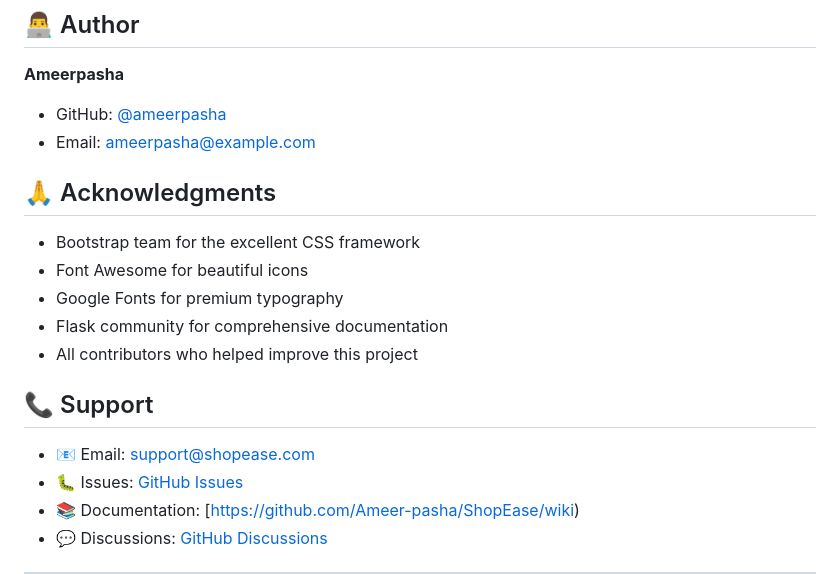
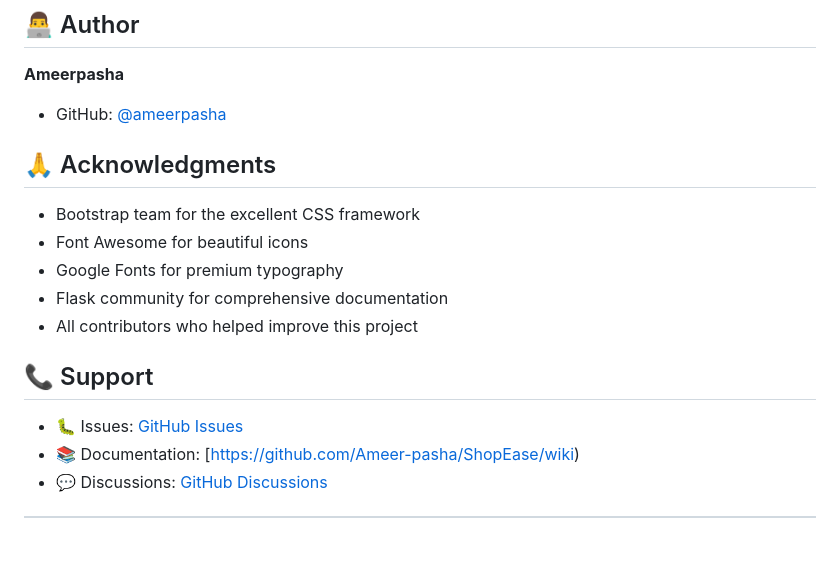
Before and after one commit to Ameer-pasha/ShopEase, a Markdown page: README.md, the part around the change. Rendered like a GitHub page; blank space fills up the shorter version.

```diff
--- a/README.md
+++ b/README.md
@@ -486,7 +486,6 @@ This project is licensed under the MIT License - see the [LICENSE](LICENSE) file
 
 **Ameerpasha**
 - GitHub: [@ameerpasha](https://github.com/Ameer-pasha)
-- Email: ameerpasha@example.com
 
 ## 🙏 Acknowledgments
 
@@ -498,7 +497,6 @@ This project is licensed under the MIT License - see the [LICENSE](LICENSE) file
 
 ## 📞 Support
 
-- 📧 Email: support@shopease.com
 - 🐛 Issues: [GitHub Issues](https://github.com/Ameer-pasha/ShopEase/issues)
 - 📚 Documentation: [https://github.com/Ameer-pasha/ShopEase/wiki)
 - 💬 Discussions: [GitHub Discussions](https://github.com/Ameer-pasha/ShopEase/discussions)
```
